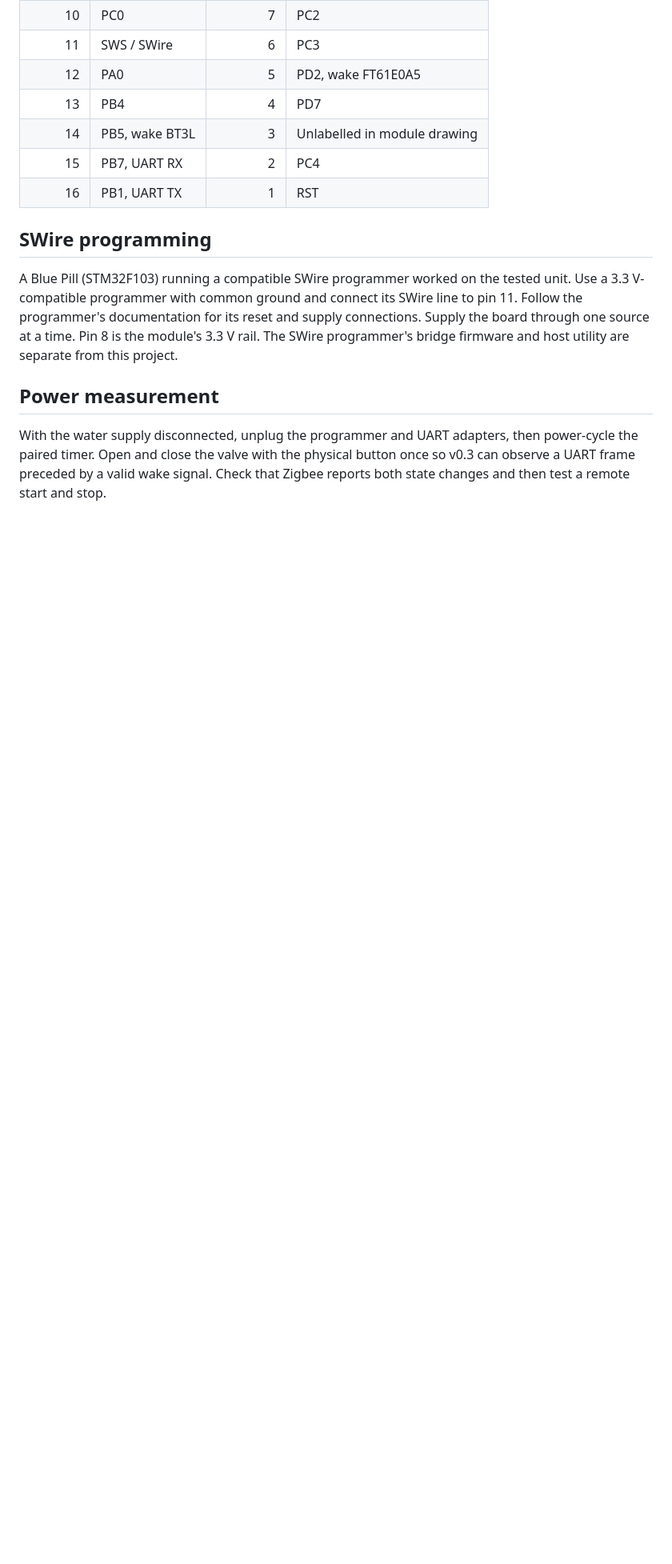
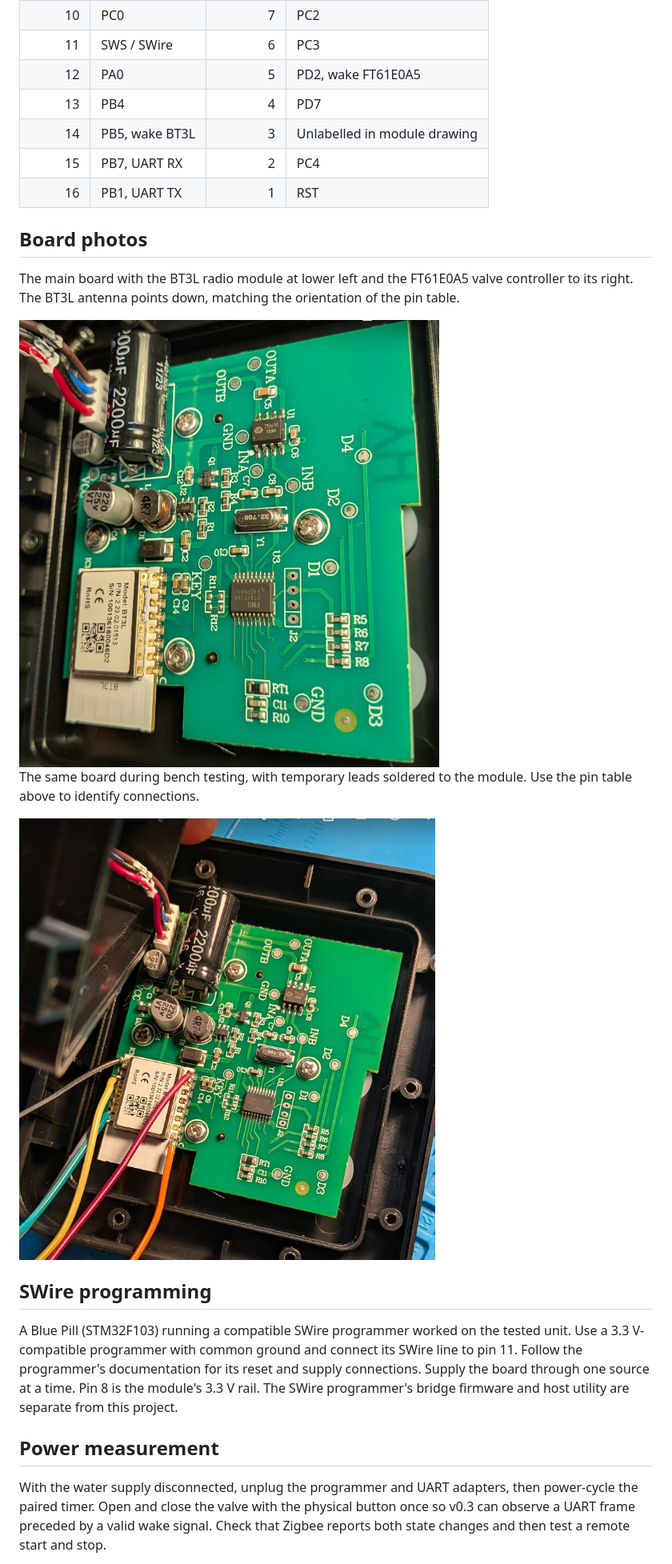
Before and after one commit to seeers/garden-bt3l-zigbee, a Markdown page: docs/hardware.md, the part around the change. Shown at 80% size. GitHub-like rendering; pictures changed too: docs/images/gardenline-pcb-wired.jpg (added), docs/images/gardenline-pcb.jpg (added); blank space fills up the shorter version.

```diff
--- a/docs/hardware.md
+++ b/docs/hardware.md
@@ -13,6 +13,16 @@ The table is a **top view looking at the module on the component side of the boa
 | 15 | PB7, UART RX | 2 | PC4 |
 | 16 | PB1, UART TX | 1 | RST |
 
+## Board photos
+
+The main board with the BT3L radio module at lower left and the FT61E0A5 valve controller to its right. The BT3L antenna points down, matching the orientation of the pin table.
+
+<img src="images/gardenline-pcb.jpg" alt="GARDENLINE circuit board with BT3L module and FT61E0A5 valve controller" width="560">
+
+The same board during bench testing, with temporary leads soldered to the module. Use the pin table above to identify connections.
+
+<img src="images/gardenline-pcb-wired.jpg" alt="Opened GARDENLINE timer with temporary test leads attached to the BT3L module" width="520">
+
 ## SWire programming
 
 A Blue Pill (STM32F103) running a compatible SWire programmer worked on the tested unit. Use a 3.3 V-compatible programmer with common ground and connect its SWire line to pin 11. Follow the programmer's documentation for its reset and supply connections. Supply the board through one source at a time. Pin 8 is the module's 3.3 V rail. The SWire programmer's bridge firmware and host utility are separate from this project.
```
Also changed, not shown: README.md (+2 -0 lines), docs/images/gardenline-watering-timer.jpg (added).
